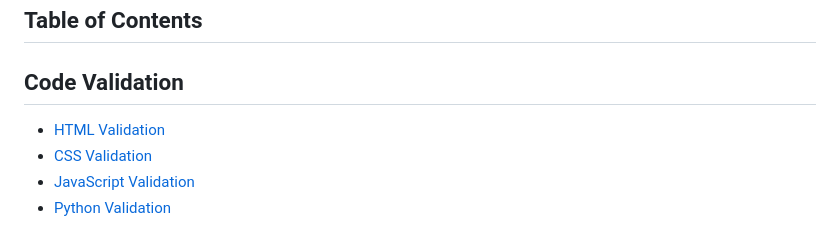
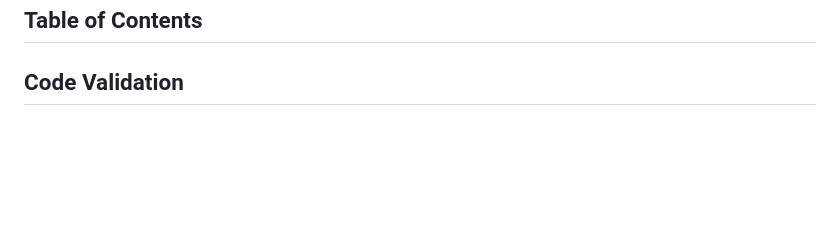
Before and after one commit to TerraBite147/EchoChamber, a Markdown page: testing.md, the part around the change. Drawn GitHub-style; blank space fills up the shorter version.

```diff
--- a/testing.md
+++ b/testing.md
@@ -16,8 +16,3 @@ Developer: [Logan Carlow](https://github.com/TerraBite147) <br>
 
 
 ## Code Validation
-
-- [HTML Validation](#html-validation)
-- [CSS Validation](#css-validation)
-- [JavaScript Validation](#javascript-validation)
-- [Python Validation](#python-validation)
```
Also changed, not shown: readme/landing-html-val.png (added), 1 other file.
